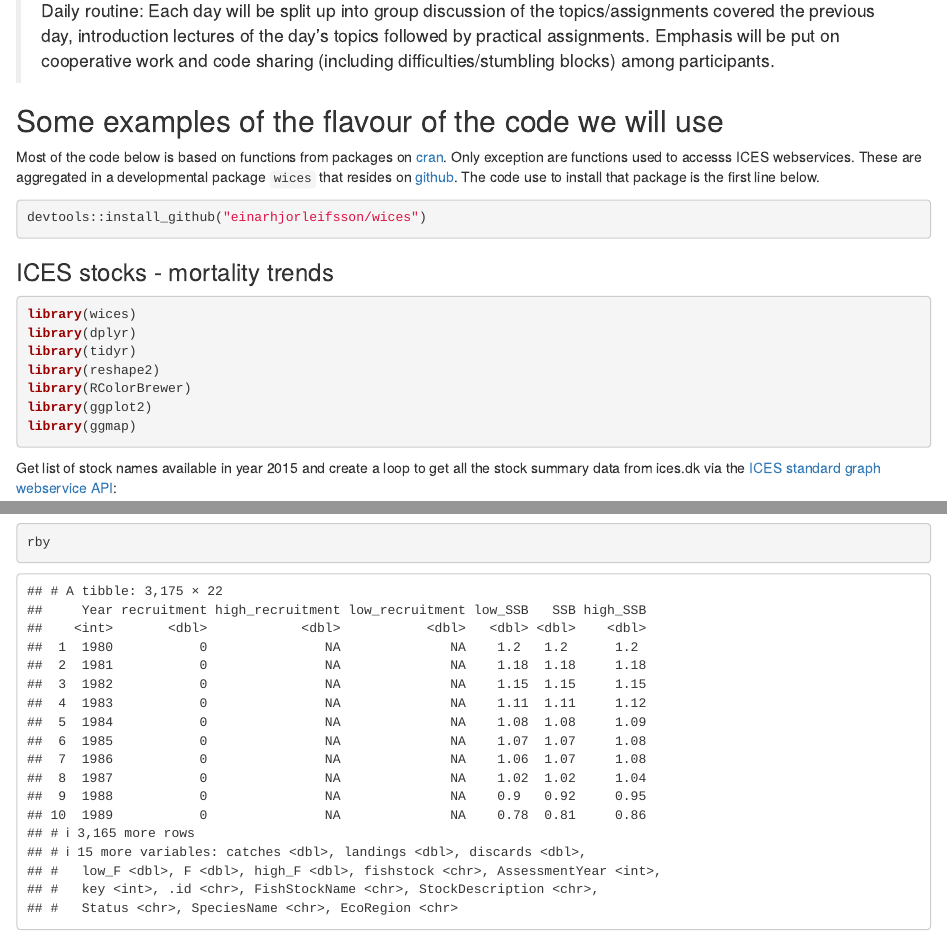
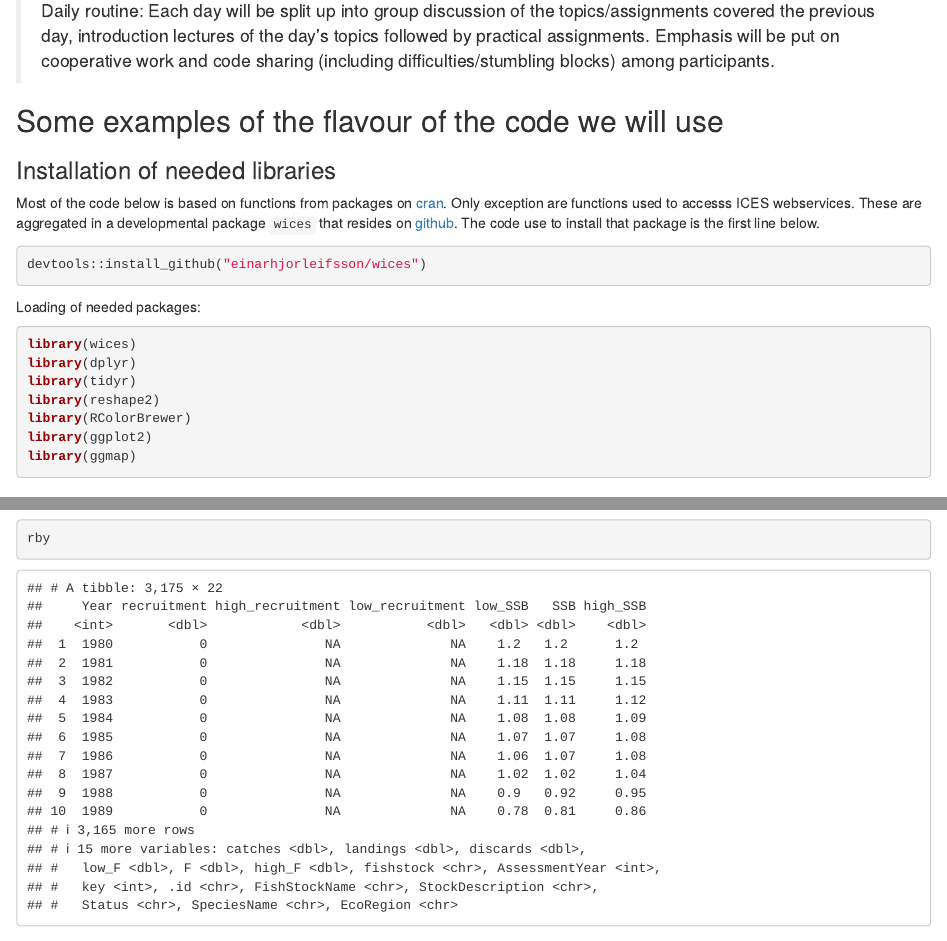
Before and after one commit to fishvice/tcrenv2016, an R Markdown document (README.Rmd): the page in a window 1100 px wide, from 1300 px down, and a second part further down, joined at a grey line. Rendered offline with R 4.5, knitr and Pandoc, with nearby package versions; code that draws random numbers runs with fixed seeds of ours.

Commit message:
minor rearrangements

````diff
--- a/README.Rmd
+++ b/README.Rmd
@@ -71,13 +71,15 @@ Tentative here means that the schedule will be subject to changes, but to only a
 
 ## Some examples of the flavour of the code we will use
 
+### Installation of needed libraries
+
 Most of the code below is based on functions from packages on [cran](https://cran.r-project.org). Only exception are functions used to accesss ICES webservices. These are aggregated in a developmental package `wices` that resides on [github](https://github.com/einarhjorleifsson/wices). The code use to install that package is the first line below.
 
-```{r, evale = FALSE}
+```{r, eval = FALSE}
 devtools::install_github("einarhjorleifsson/wices")
 ```
 
-### ICES stocks - mortality trends
+Loading of needed packages:
 
 ```{r, message = FALSE}
 library(wices)
````
Also changed, not shown: README.md, README_files/figure-html/ices_fmort-1.png, README.Rmd (3 more changed lines).
